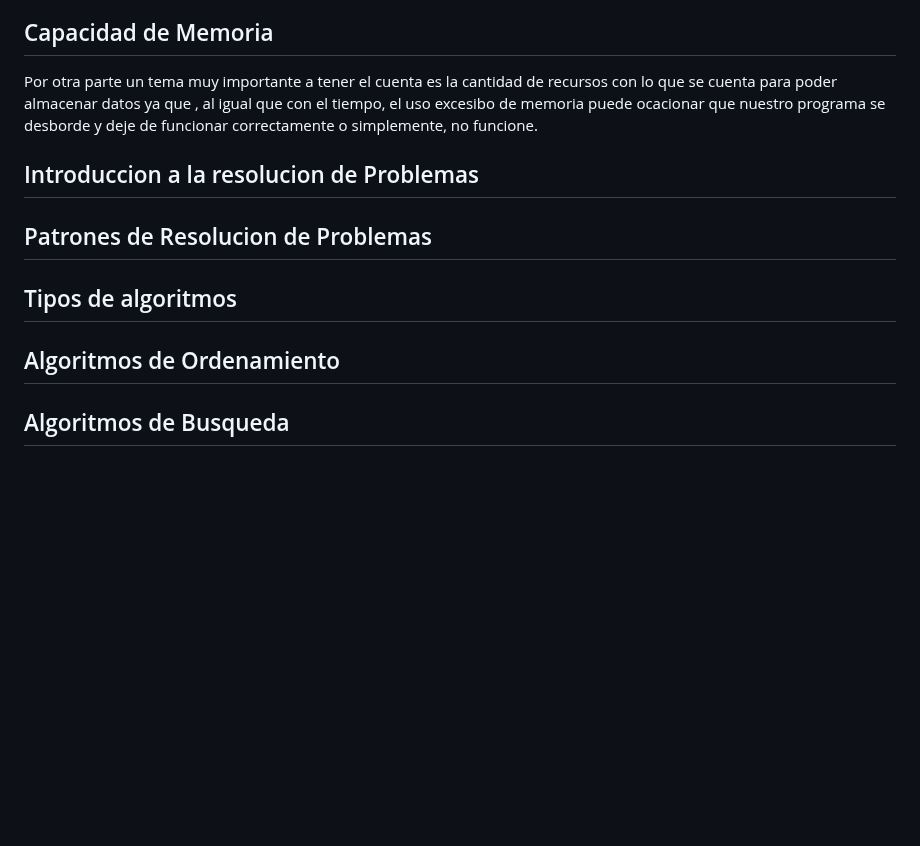
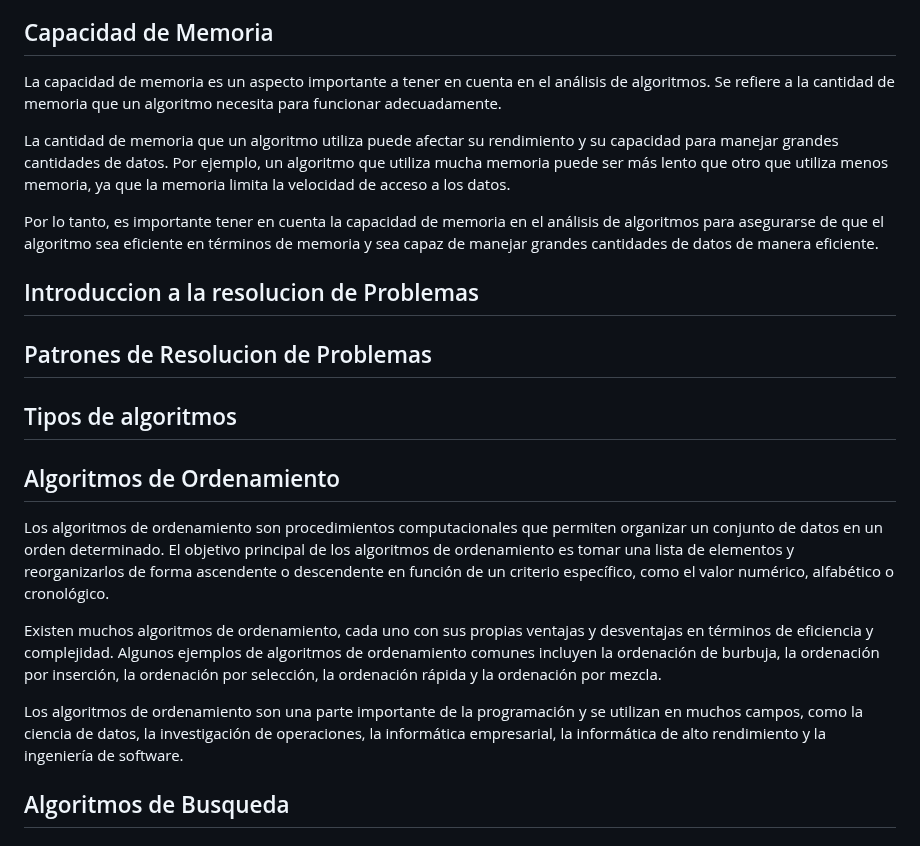
Before and after one commit to holasoymalva/guia-de-algoritmos-y-estructuras-de-datos, a Markdown page: fundamentos/readme.md, the part around the change. Drawn GitHub-style; blank space fills up the shorter version.

```diff
--- a/fundamentos/readme.md
+++ b/fundamentos/readme.md
@@ -40,7 +40,11 @@ Estos son solo algunos ejemplos de la Notación Big O en JavaScript. Al comprend
 
 ## Capacidad de Memoria
 
-Por otra parte un tema muy importante a tener el cuenta es la cantidad de recursos con lo que se cuenta para poder almacenar datos ya que , al igual que con el tiempo, el uso excesibo de memoria puede ocacionar que nuestro programa se desborde y deje de funcionar correctamente o simplemente, no funcione.
+La capacidad de memoria es un aspecto importante a tener en cuenta en el análisis de algoritmos. Se refiere a la cantidad de memoria que un algoritmo necesita para funcionar adecuadamente.
+
+La cantidad de memoria que un algoritmo utiliza puede afectar su rendimiento y su capacidad para manejar grandes cantidades de datos. Por ejemplo, un algoritmo que utiliza mucha memoria puede ser más lento que otro que utiliza menos memoria, ya que la memoria limita la velocidad de acceso a los datos.
+
+Por lo tanto, es importante tener en cuenta la capacidad de memoria en el análisis de algoritmos para asegurarse de que el algoritmo sea eficiente en términos de memoria y sea capaz de manejar grandes cantidades de datos de manera eficiente.
 
 ## Introduccion a la resolucion de Problemas
 
@@ -53,6 +57,11 @@ Por otra parte un tema muy importante a tener el cuenta es la cantidad de recurs
 
 ## Algoritmos de Ordenamiento
 
+Los algoritmos de ordenamiento son procedimientos computacionales que permiten organizar un conjunto de datos en un orden determinado. El objetivo principal de los algoritmos de ordenamiento es tomar una lista de elementos y reorganizarlos de forma ascendente o descendente en función de un criterio específico, como el valor numérico, alfabético o cronológico.
+
+Existen muchos algoritmos de ordenamiento, cada uno con sus propias ventajas y desventajas en términos de eficiencia y complejidad. Algunos ejemplos de algoritmos de ordenamiento comunes incluyen la ordenación de burbuja, la ordenación por inserción, la ordenación por selección, la ordenación rápida y la ordenación por mezcla.
+
+Los algoritmos de ordenamiento son una parte importante de la programación y se utilizan en muchos campos, como la ciencia de datos, la investigación de operaciones, la informática empresarial, la informática de alto rendimiento y la ingeniería de software.
 
 ## Algoritmos de Busqueda
 
```
